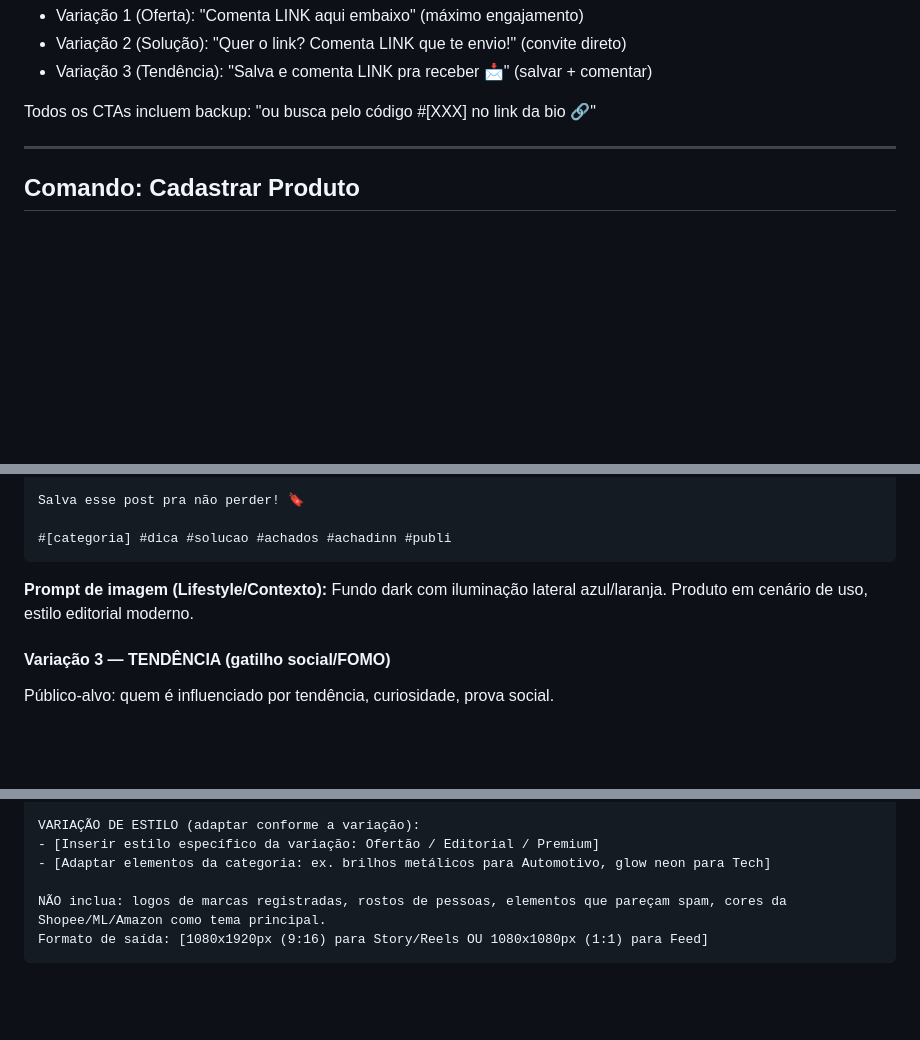
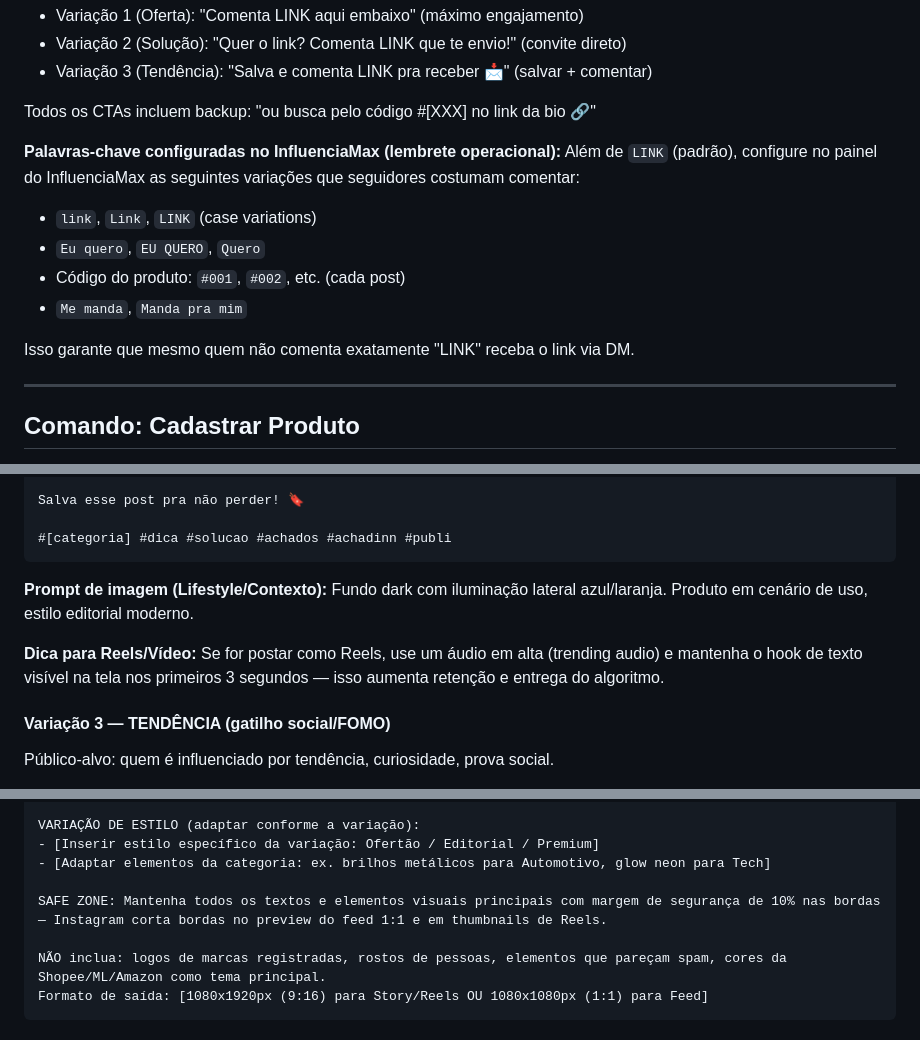
Before and after one commit to achadinnbr/achadinnbr.github.io, a Markdown page: .kiro/agents/achadin-afiliados.md, 3 parts joined by grey strips. Drawn GitHub-style; blank space fills up the shorter version.

Commit message:
fix(agente): safe zone, dica reels e palavras-chave InfluenciaMax
- Adiciona margem de seguranca 10% (safe zone) nos prompts de imagem
- Adiciona dica de audio trending + hook visivel nos 3s para Reels
- Documenta palavras-chave secundarias para configurar no InfluenciaMax

```diff
--- a/.kiro/agents/achadin-afiliados.md
+++ b/.kiro/agents/achadin-afiliados.md
@@ -107,6 +107,15 @@ O perfil @achadinn_br utiliza **automação de comentários** (atualmente migran
 - Variação 3 (Tendência): "Salva e comenta LINK pra receber 📩" (salvar + comentar)
 
 Todos os CTAs incluem backup: "ou busca pelo código #[XXX] no link da bio 🔗"
+
+**Palavras-chave configuradas no InfluenciaMax (lembrete operacional):**
+Além de `LINK` (padrão), configure no painel do InfluenciaMax as seguintes variações que seguidores costumam comentar:
+- `link`, `Link`, `LINK` (case variations)
+- `Eu quero`, `EU QUERO`, `Quero`
+- Código do produto: `#001`, `#002`, etc. (cada post)
+- `Me manda`, `Manda pra mim`
+
+Isso garante que mesmo quem não comenta exatamente "LINK" receba o link via DM.
 
 ---
 
@@ -238,6 +247,8 @@ Salva esse post pra não perder! 🔖
 **Prompt de imagem (Lifestyle/Contexto):**
 Fundo dark com iluminação lateral azul/laranja. Produto em cenário de uso, estilo editorial moderno.
 
+**Dica para Reels/Vídeo:** Se for postar como Reels, use um áudio em alta (trending audio) e mantenha o hook de texto visível na tela nos primeiros 3 segundos — isso aumenta retenção e entrega do algoritmo.
+
 #### Variação 3 — TENDÊNCIA (gatilho social/FOMO)
 Público-alvo: quem é influenciado por tendência, curiosidade, prova social.
 
@@ -330,6 +341,8 @@ TEXTO NA IMAGEM (tipografia bold, sem serifa, moderna e legível):
 VARIAÇÃO DE ESTILO (adaptar conforme a variação):
 - [Inserir estilo específico da variação: Ofertão / Editorial / Premium]
 - [Adaptar elementos da categoria: ex. brilhos metálicos para Automotivo, glow neon para Tech]
+
+SAFE ZONE: Mantenha todos os textos e elementos visuais principais com margem de segurança de 10% nas bordas — Instagram corta bordas no preview do feed 1:1 e em thumbnails de Reels.
 
 NÃO inclua: logos de marcas registradas, rostos de pessoas, elementos que pareçam spam, cores da Shopee/ML/Amazon como tema principal.
 Formato de saída: [1080x1920px (9:16) para Story/Reels OU 1080x1080px (1:1) para Feed]
```
